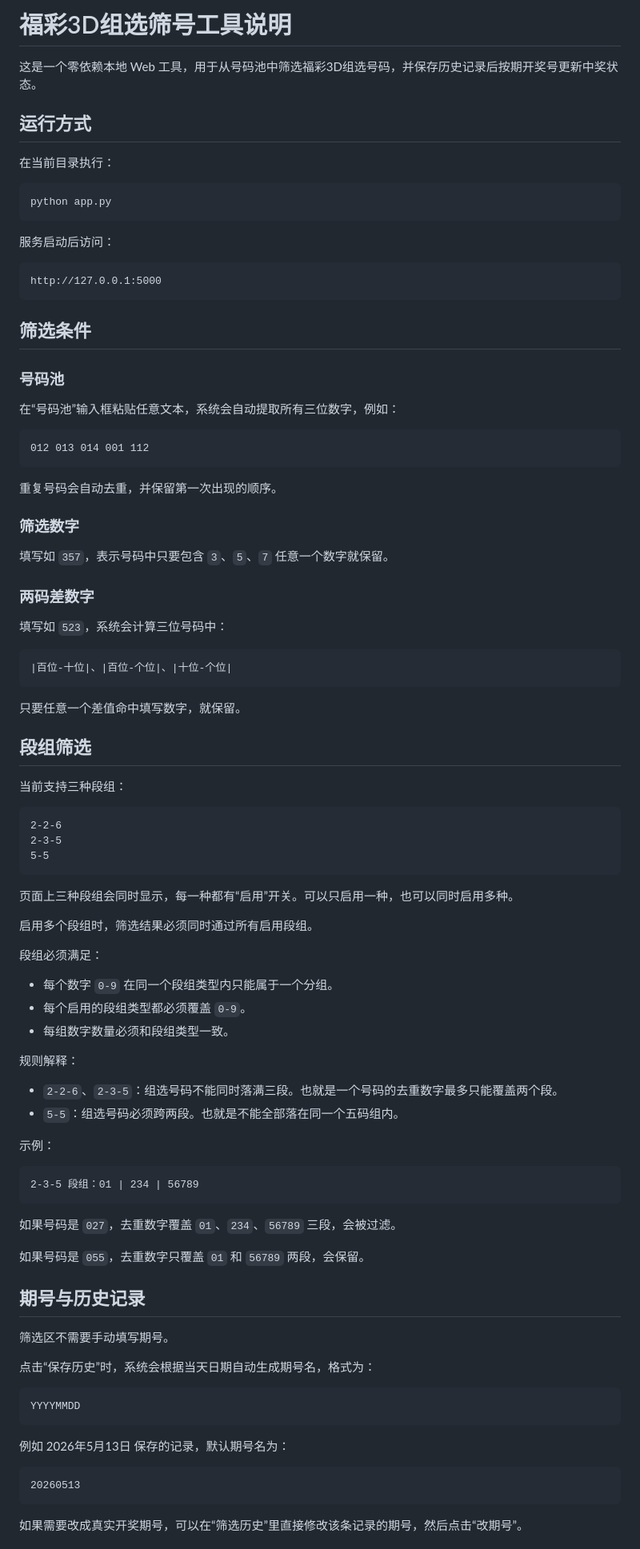
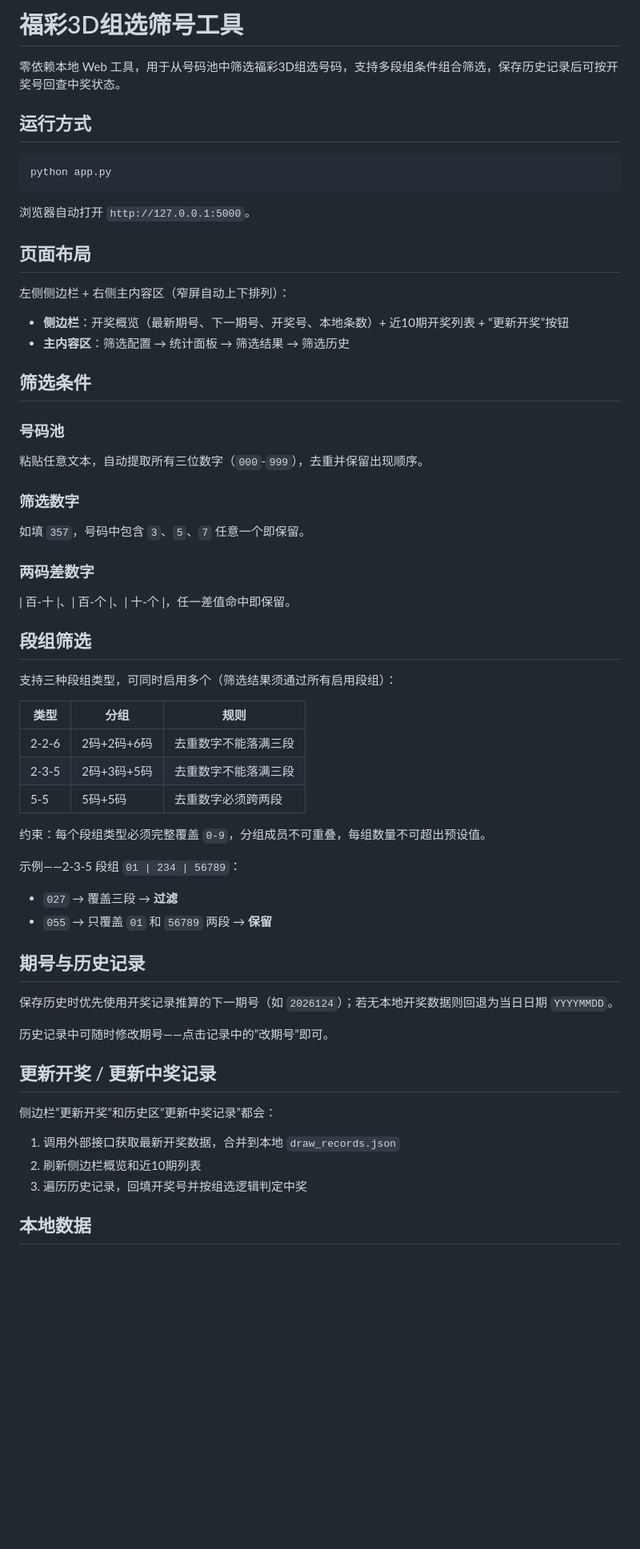
Before and after one commit to MaLEVEL/3D, a Markdown page: README.md, the part around one of its changes. Shown at 80% size. Rendered like a GitHub page; blank space fills up the shorter version.

````diff
--- a/README.md
+++ b/README.md
@@ -1,97 +1,66 @@
-# 福彩3D组选筛号工具说明
+# 福彩3D组选筛号工具
 
-这是一个零依赖本地 Web 工具，用于从号码池中筛选福彩3D组选号码，并保存历史记录后按期开奖号更新中奖状态。
+零依赖本地 Web 工具，用于从号码池中筛选福彩3D组选号码，支持多段组条件组合筛选，保存历史记录后可按开奖号回查中奖状态。
 
 ## 运行方式
-
-在当前目录执行：
 
 ```powershell
 python app.py
 ```
 
-服务启动后访问：
+浏览器自动打开 `http://127.0.0.1:5000`。
 
-```text
-http://127.0.0.1:5000
-```
+## 页面布局
+
+左侧侧边栏 + 右侧主内容区（窄屏自动上下排列）：
+
+- **侧边栏**：开奖概览（最新期号、下一期号、开奖号、本地条数）+ 近10期开奖列表 + “更新开奖”按钮
+- **主内容区**：筛选配置 → 统计面板 → 筛选结果 → 筛选历史
 
 ## 筛选条件
 
 ### 号码池
 
-在“号码池”输入框粘贴任意文本，系统会自动提取所有三位数字，例如：
-
-```text
-012 013 014 001 112
-```
-
-重复号码会自动去重，并保留第一次出现的顺序。
+粘贴任意文本，自动提取所有三位数字（`000`-`999`），去重并保留出现顺序。
 
 ### 筛选数字
 
-填写如 `357`，表示号码中只要包含 `3`、`5`、`7` 任意一个数字就保留。
+如填 `357`，号码中包含 `3`、`5`、`7` 任意一个即保留。
 
 ### 两码差数字
 
-填写如 `523`，系统会计算三位号码中：
-
-```text
-|百位-十位|、|百位-个位|、|十位-个位|
-```
-
-只要任意一个差值命中填写数字，就保留。
+| 百-十 |、| 百-个 |、| 十-个 |，任一差值命中即保留。
 
 ## 段组筛选
 
-当前支持三种段组：
+支持三种段组类型，可同时启用多个（筛选结果须通过所有启用段组）：
 
-```text
-2-2-6
-2-3-5
-5-5
-```
+| 类型 | 分组 | 规则 |
+| ---- | ---- | ---- |
+| 2-2-6 | 2码+2码+6码 | 去重数字不能落满三段 |
+| 2-3-5 | 2码+3码+5码 | 去重数字不能落满三段 |
+| 5-5 | 5码+5码 | 去重数字必须跨两段 |
 
-页面上三种段组会同时显示，每一种都有“启用”开关。可以只启用一种，也可以同时启用多种。
+约束：每个段组类型必须完整覆盖 `0-9`，分组成员不可重叠，每组数量不可超出预设值。
 
-启用多个段组时，筛选结果必须同时通过所有启用段组。
+示例——2-3-5 段组 `01 | 234 | 56789`：
 
-段组必须满足：
-
-- 每个数字 `0-9` 在同一个段组类型内只能属于一个分组。
-- 每个启用的段组类型都必须覆盖 `0-9`。
-- 每组数字数量必须和段组类型一致。
-
-规则解释：
-
-- `2-2-6`、`2-3-5`：组选号码不能同时落满三段。也就是一个号码的去重数字最多只能覆盖两个段。
-- `5-5`：组选号码必须跨两段。也就是不能全部落在同一个五码组内。
-
-示例：
-
-```text
-2-3-5 段组：01 | 234 | 56789
-```
-
-如果号码是 `027`，去重数字覆盖 `01`、`234`、`56789` 三段，会被过滤。
-
-如果号码是 `055`，去重数字只覆盖 `01` 和 `56789` 两段，会保留。
+- `027` → 覆盖三段 → **过滤**
+- `055` → 只覆盖 `01` 和 `56789` 两段 → **保留**
 
 ## 期号与历史记录
 
-筛选区不需要手动填写期号。
+保存历史时优先使用开奖记录推算的下一期号（如 `2026124`）；若无本地开奖数据则回退为当日日期 `YYYYMMDD`。
 
-点击“保存历史”时，系统会根据当天日期自动生成期号名，格式为：
+历史记录中可随时修改期号——点击记录中的”改期号”即可。
 
-```text
-YYYYMMDD
-```
+## 更新开奖 / 更新中奖记录
 
-例如 2026年5月13日 保存的记录，默认期号名为：
+侧边栏”更新开奖”和历史区”更新中奖记录”都会：
 
-```text
-20260513
-```
+1. 调用外部接口获取最新开奖数据，合并到本地 `draw_records.json`
+2. 刷新侧边栏概览和近10期列表
+3. 遍历历史记录，回填开奖号并按组选逻辑判定中奖
 
-如果需要改成真实开奖期号，可以在“筛选历史”里直接修改该条记录的期号，然后点击“改期号”。
+## 本地数据
 
````
Also changed, not shown: other parts of README.md (+20 -57 lines).
